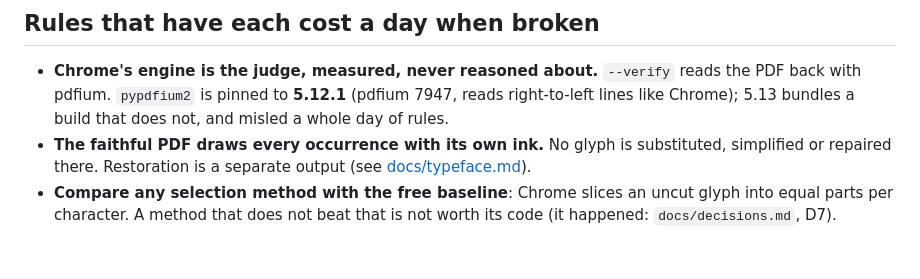
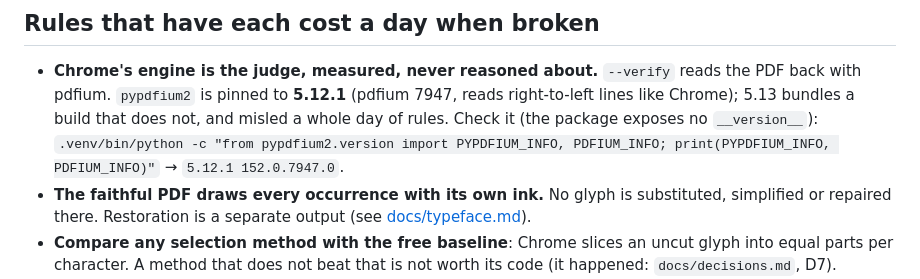
Before and after one commit to CubezCS-tys/inkscript, a Markdown page: CLAUDE.md, the part around the change. Drawn GitHub-style; blank space fills up the shorter version.

Commit message:
CLAUDE.md: how to verify the pdfium pin (no __version__ attribute)
Co-Authored-By: Claude Opus 5 (1M context) <noreply@anthropic.com>

```diff
--- a/CLAUDE.md
+++ b/CLAUDE.md
@@ -40,7 +40,10 @@ document, so nothing here needs data or keys (Gemini is only called by
 - **Chrome's engine is the judge, measured, never reasoned about.** `--verify`
   reads the PDF back with pdfium. `pypdfium2` is pinned to **5.12.1** (pdfium
   7947, reads right-to-left lines like Chrome); 5.13 bundles a build that does
-  not, and misled a whole day of rules.
+  not, and misled a whole day of rules. Check it (the package exposes no
+  `__version__`):
+  `.venv/bin/python -c "from pypdfium2.version import PYPDFIUM_INFO, PDFIUM_INFO; print(PYPDFIUM_INFO, PDFIUM_INFO)"`
+  → `5.12.1 152.0.7947.0`.
 - **The faithful PDF draws every occurrence with its own ink.** No glyph is
   substituted, simplified or repaired there. Restoration is a separate output
   (see [docs/typeface.md](docs/typeface.md)).
```
